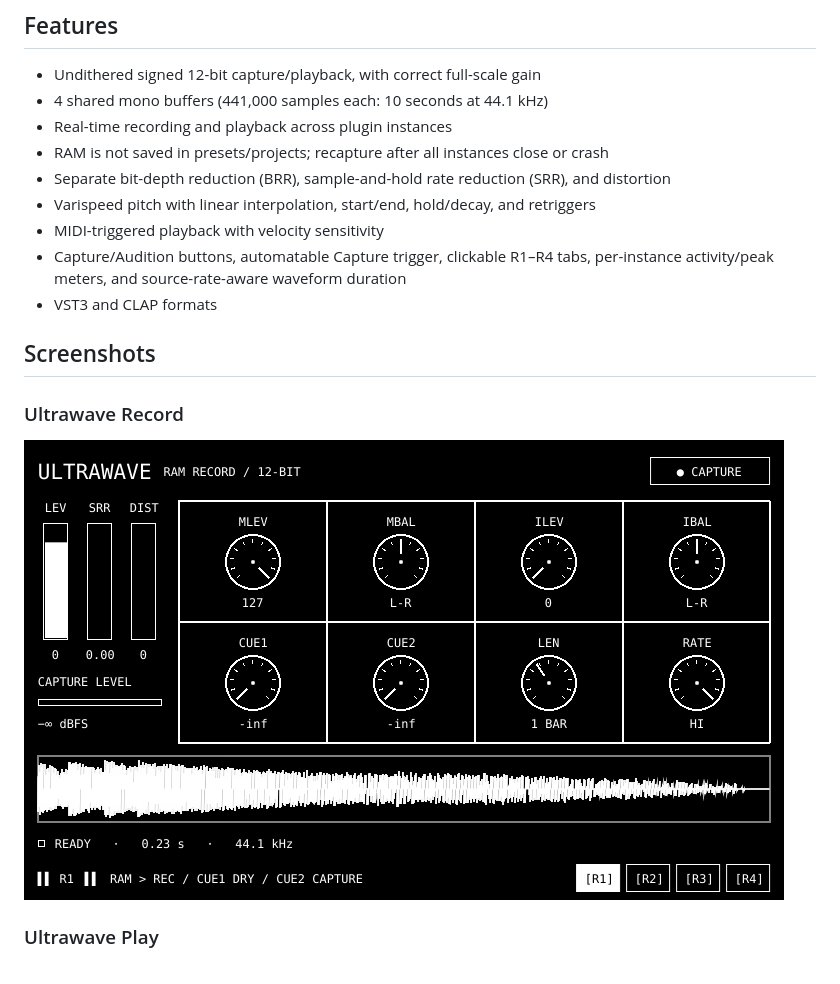
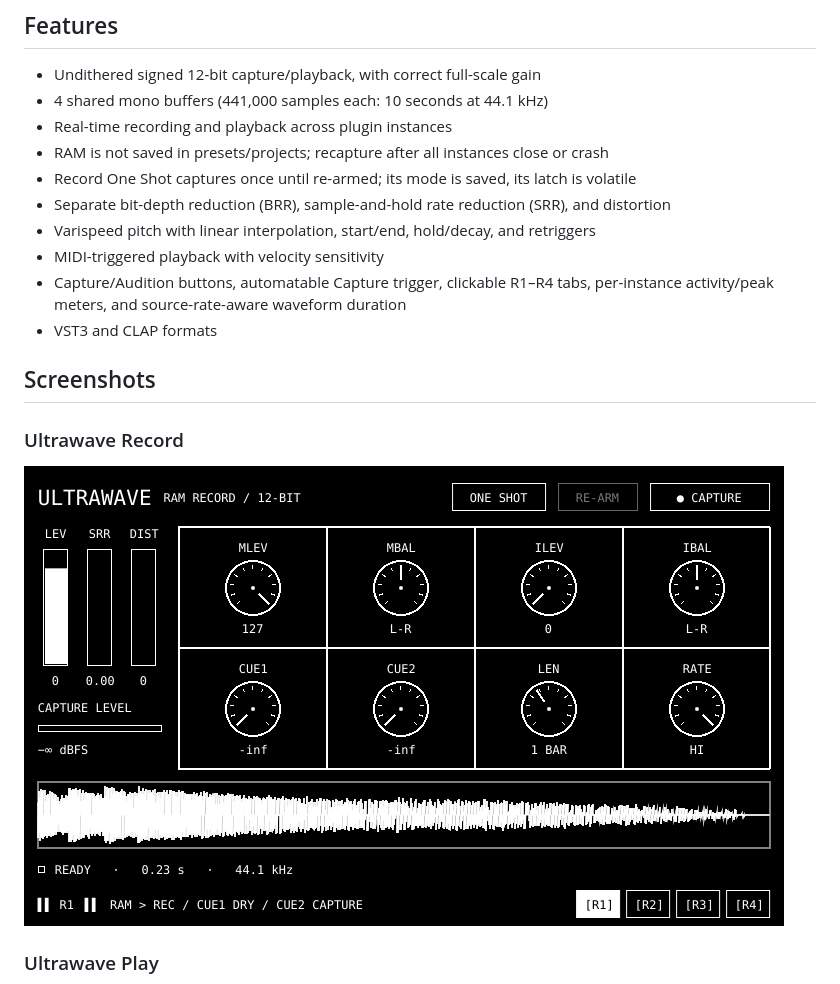
Before and after one commit to EphemeralDSP/ultrawave, a Markdown page: README.md, the part around one of its changes. GitHub-like rendering; pictures changed too: screenshots/ultrawave_record.png.

Commit message:
Add re-armable Record One Shot with volatile RAM and host-state tests
Amp-Thread-ID: https://ampcode.com/threads/T-01a0b9be-d318-767a-8ef7-2f744076943a
Co-authored-by: Amp <amp@ampcode.com>

```diff
--- a/README.md
+++ b/README.md
@@ -28,6 +28,7 @@ Use them together in a DAW to sample and resample audio in real-time, similar to
 - 4 shared mono buffers (441,000 samples each: 10 seconds at 44.1 kHz)
 - Real-time recording and playback across plugin instances
 - RAM is not saved in presets/projects; recapture after all instances close or crash
+- Record One Shot captures once until re-armed; its mode is saved, its latch is volatile
 - Separate bit-depth reduction (BRR), sample-and-hold rate reduction (SRR), and distortion
 - Varispeed pitch with linear interpolation, start/end, hold/decay, and retriggers
 - MIDI-triggered playback with velocity sensitivity
```
Also changed, not shown: other parts of README.md (+41 -6 lines), 8 other files.
